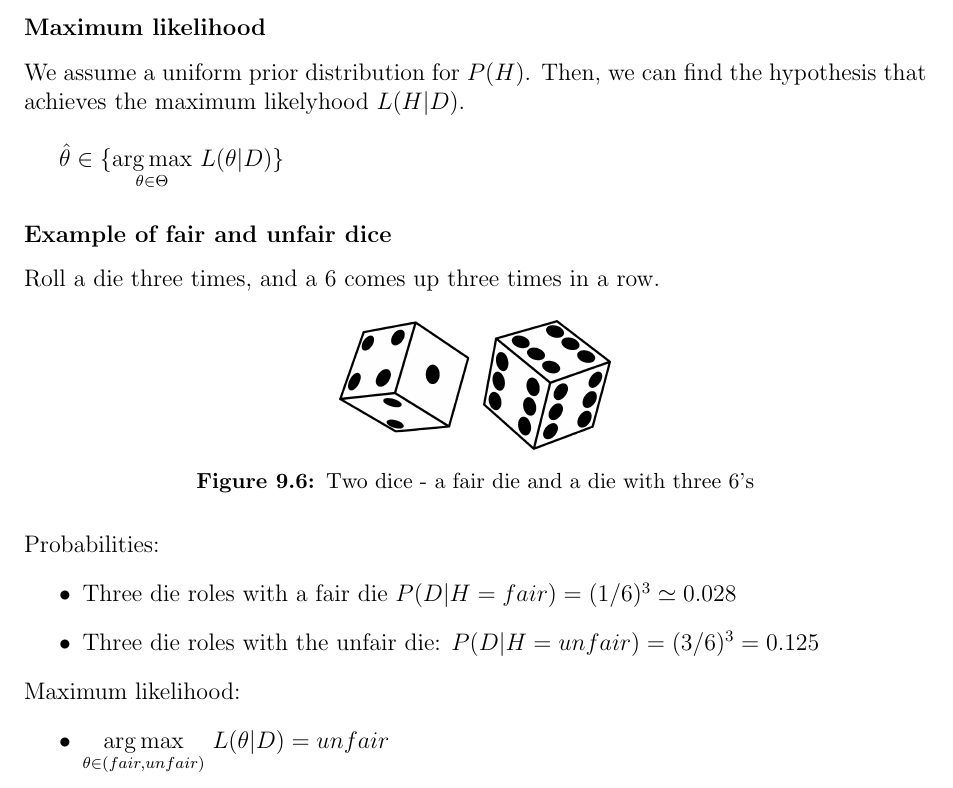
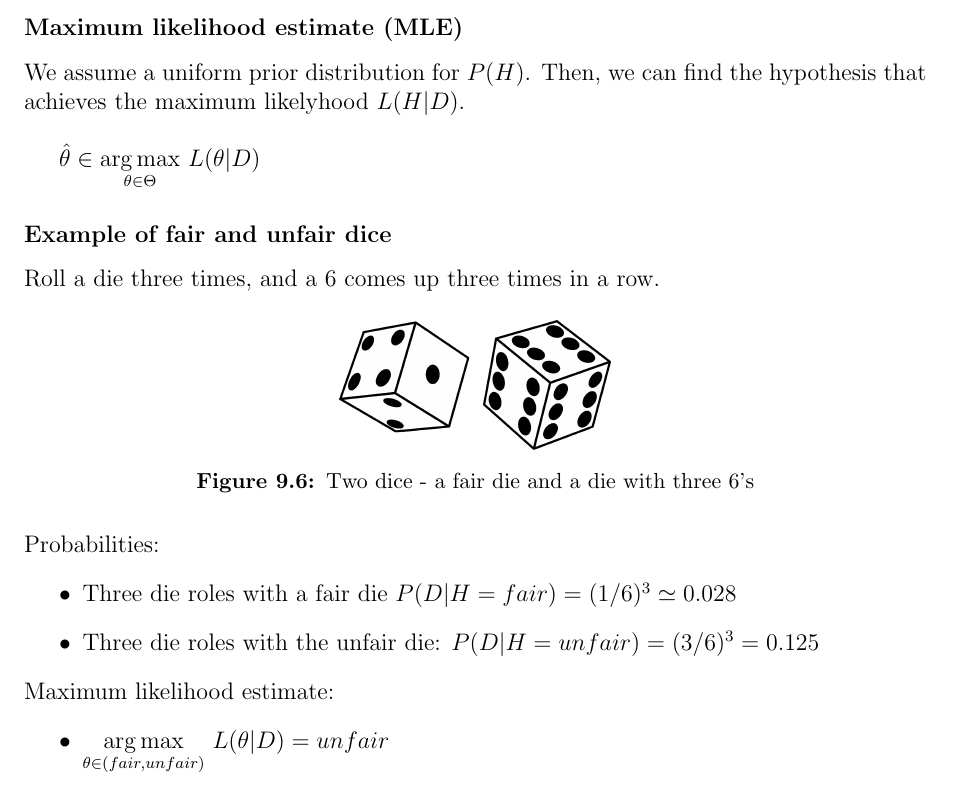
Before and after one commit to takayasaito/INF281-Lecture-Notes, a LaTeX document (tex/09_Phylogenetic_tree.tex, which reads tex/09_Phylogenetic_tree_05.tex): part of page 9 of 10, cut so that both start at the same text. Compiled offline with pdfLaTeX.

Commit message:
Rename maximum likelihood with maximum likelihood  estimate (MLE)

```diff
--- a/tex/09_Phylogenetic_tree_05.tex
+++ b/tex/09_Phylogenetic_tree_05.tex
@@ -49,13 +49,13 @@ P(H|D) = \dfrac{P(D|H)P(H)}{P(D)}
 \end{itemize}
 
 %
-%  Maximum likelihood
+%  Maximum likelihood estimate (MLE)
 %
-\subsubsection*{Maximum likelihood}
+\subsubsection*{Maximum likelihood estimate (MLE)}
 We assume a uniform prior distribution for $P(H)$. Then, we can find the hypothesis that achieves the maximum likelyhood $L(H|D)$. \\
 
 
-${\displaystyle {\hat {\theta }}\in \{{\underset {\theta \in \Theta }{\operatorname {arg\,max} }}\ L(\theta|D)\}}$
+${\displaystyle {\hat {\theta }}\in {\underset {\theta \in \Theta }{\operatorname {arg\,max} }}\ L(\theta|D)}$
 
 %
 %  Example of maximum likehood
@@ -77,7 +77,7 @@ Probabilities:
 \end{itemize}
 
 \noindent
-Maximum likelihood:
+Maximum likelihood estimate:
 \begin{itemize}
 \item ${\displaystyle {\underset {\theta \in (fair, unfair) }{\operatorname {arg\,max} }}\ L(\theta|D)} = unfair$
 \end{itemize}
```
Also changed, not shown: tex/09_Phylogenetic_tree.pdf.
